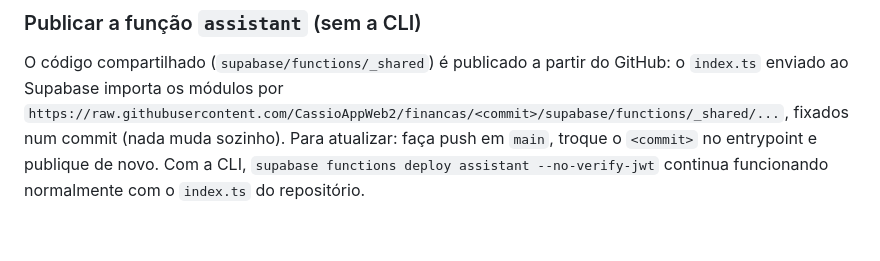
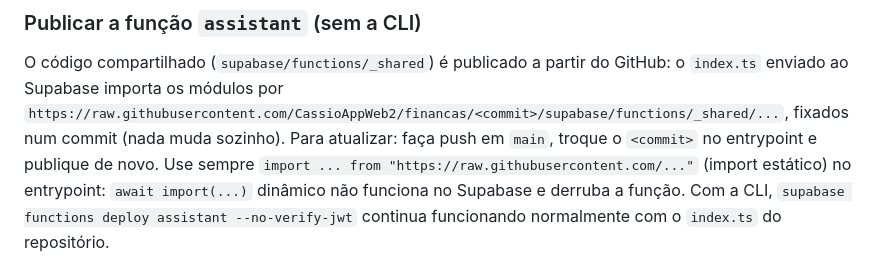
Before and after one commit to CassioAppWeb2/financas, a Markdown page: README.md, the part around the change. GitHub-like rendering.

Commit message:
README: entrypoint com imports estáticos
Co-Authored-By: Claude Opus 5.5 <noreply@anthropic.com>
Claude-Session: https://claude.ai/code/session_01GKXVvpwJDfGT5y1Agz97Gn

```diff
--- a/README.md
+++ b/README.md
@@ -147,4 +147,5 @@ sua resposta é validada (valor só é aceito se aparece na mensagem; categoria
 O código compartilhado (`supabase/functions/_shared`) é publicado a partir do GitHub: o `index.ts` enviado ao Supabase
 importa os módulos por `https://raw.githubusercontent.com/CassioAppWeb2/financas/<commit>/supabase/functions/_shared/...`,
 fixados num commit (nada muda sozinho). Para atualizar: faça push em `main`, troque o `<commit>` no entrypoint e publique de novo.
+Use sempre `import ... from "https://raw.githubusercontent.com/..."` (import estático) no entrypoint: `await import(...)` dinâmico não funciona no Supabase e derruba a função.
 Com a CLI, `supabase functions deploy assistant --no-verify-jwt` continua funcionando normalmente com o `index.ts` do repositório.
```
